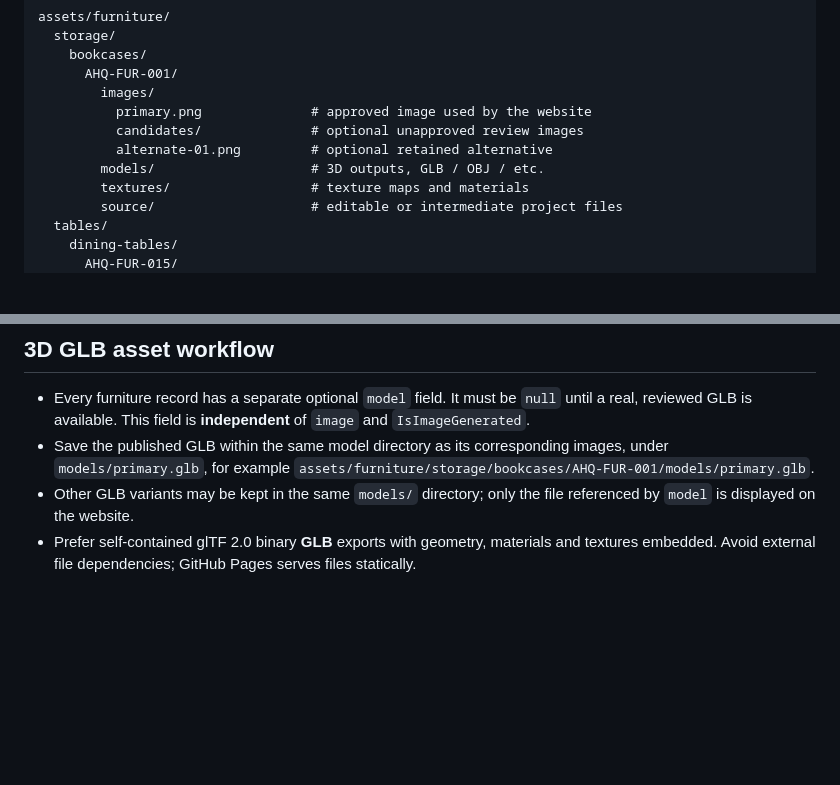
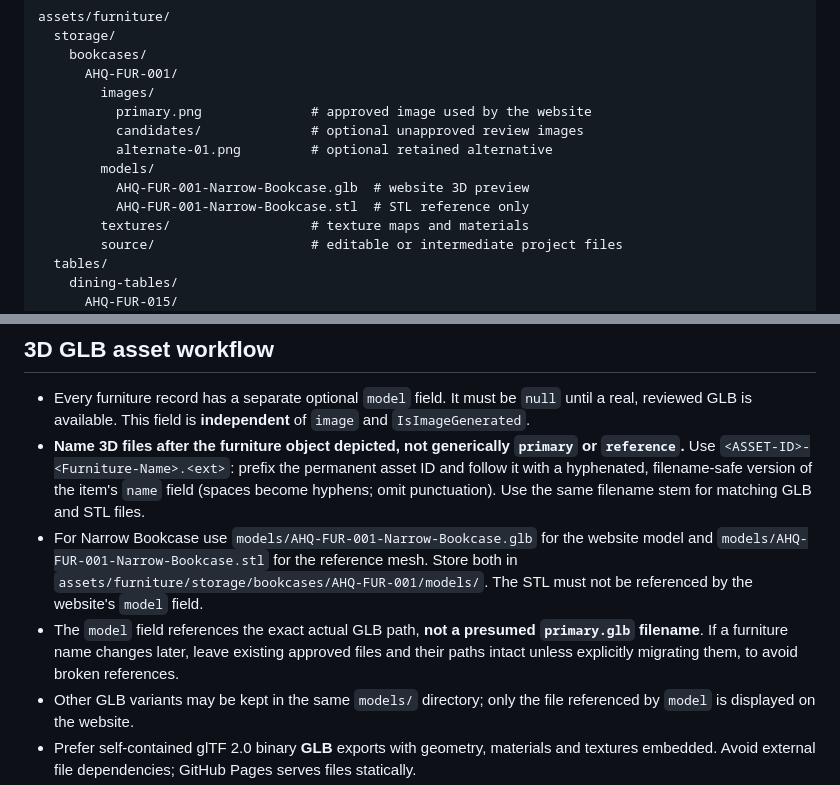
Before and after one commit to kevvy555/AHQ, a Markdown page: AGENTS.md, 2 parts joined by grey strips. GitHub-like rendering; blank space fills up the shorter version.

Commit message:
Standardise descriptive per-furniture GLB and STL filenames

```diff
--- a/AGENTS.md
+++ b/AGENTS.md
@@ -28,7 +28,9 @@ assets/furniture/
           primary.png              # approved image used by the website
           candidates/              # optional unapproved review images
           alternate-01.png         # optional retained alternative
-        models/                    # 3D outputs, GLB / OBJ / etc.
+        models/
+          AHQ-FUR-001-Narrow-Bookcase.glb  # website 3D preview
+          AHQ-FUR-001-Narrow-Bookcase.stl  # STL reference only
         textures/                  # texture maps and materials
         source/                    # editable or intermediate project files
   tables/
@@ -52,7 +54,9 @@ assets/furniture/
 ## 3D GLB asset workflow
 
 - Every furniture record has a separate optional `model` field. It must be `null` until a real, reviewed GLB is available. This field is **independent** of `image` and `IsImageGenerated`.
-- Save the published GLB within the same model directory as its corresponding images, under `models/primary.glb`, for example `assets/furniture/storage/bookcases/AHQ-FUR-001/models/primary.glb`.
+- **Name 3D files after the furniture object depicted, not generically `primary` or `reference`.** Use `<ASSET-ID>-<Furniture-Name>.<ext>`: prefix the permanent asset ID and follow it with a hyphenated, filename-safe version of the item's `name` field (spaces become hyphens; omit punctuation). Use the same filename stem for matching GLB and STL files.
+- For Narrow Bookcase use `models/AHQ-FUR-001-Narrow-Bookcase.glb` for the website model and `models/AHQ-FUR-001-Narrow-Bookcase.stl` for the reference mesh. Store both in `assets/furniture/storage/bookcases/AHQ-FUR-001/models/`. The STL must not be referenced by the website's `model` field.
+- The `model` field references the exact actual GLB path, **not a presumed `primary.glb` filename**. If a furniture name changes later, leave existing approved files and their paths intact unless explicitly migrating them, to avoid broken references.
 - Other GLB variants may be kept in the same `models/` directory; only the file referenced by `model` is displayed on the website.
 - Prefer self-contained glTF 2.0 binary **GLB** exports with geometry, materials and textures embedded. Avoid external file dependencies; GitHub Pages serves files statically.
 - Check that the file exists and actually opens in the viewer. The JSON validator checks paths, file existence and the GLB binary header, but does **not** validate mesh quality or successful WebGL rendering.
```
